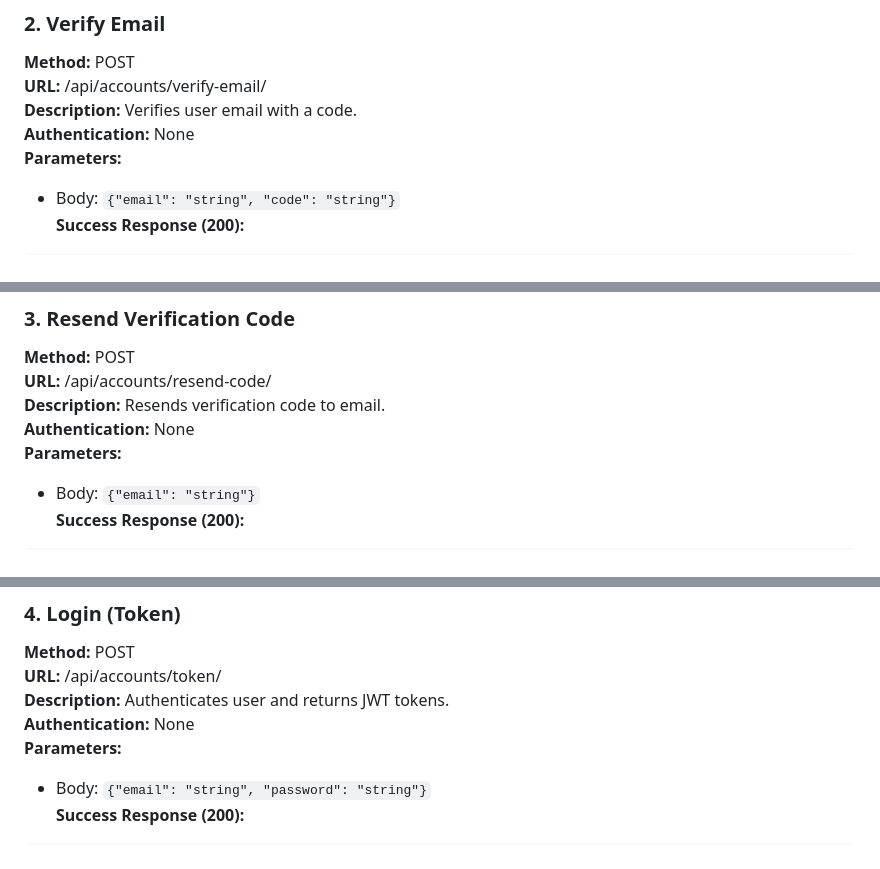
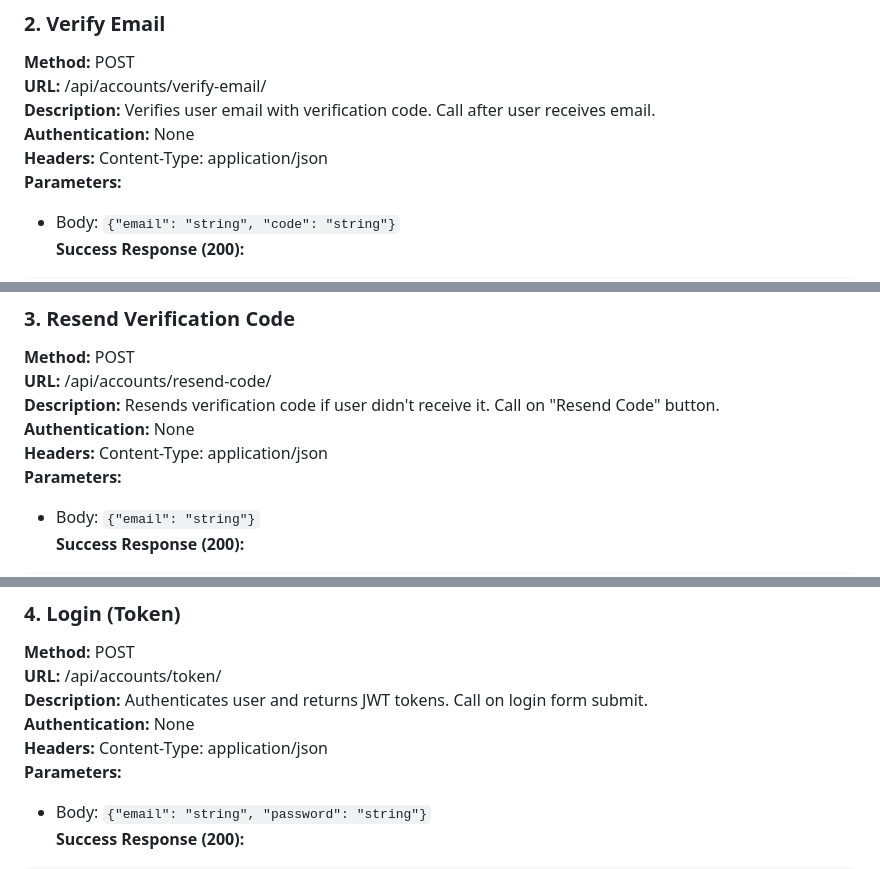
Before and after one commit to Propella-Project/backend, a Markdown page: How_it_works.md, 3 parts joined by grey strips. Rendered like a GitHub page.

```diff
--- a/How_it_works.md
+++ b/How_it_works.md
@@ -35,8 +82,9 @@ Propella is a Django-based platform for exam preparation and user management. It
 ### 2. Verify Email
 **Method:** POST
 **URL:** /api/accounts/verify-email/
-**Description:** Verifies user email with a code.
+**Description:** Verifies user email with verification code. Call after user receives email.
 **Authentication:** None
+**Headers:** Content-Type: application/json
 **Parameters:**
 - Body: `{"email": "string", "code": "string"}`
 **Success Response (200):**
@@ -55,8 +103,9 @@ Propella is a Django-based platform for exam preparation and user management. It
 ### 3. Resend Verification Code
 **Method:** POST
 **URL:** /api/accounts/resend-code/
-**Description:** Resends verification code to email.
+**Description:** Resends verification code if user didn't receive it. Call on "Resend Code" button.
 **Authentication:** None
+**Headers:** Content-Type: application/json
 **Parameters:**
 - Body: `{"email": "string"}`
 **Success Response (200):**
@@ -75,8 +124,9 @@ Propella is a Django-based platform for exam preparation and user management. It
 ### 4. Login (Token)
 **Method:** POST
 **URL:** /api/accounts/token/
-**Description:** Authenticates user and returns JWT tokens.
+**Description:** Authenticates user and returns JWT tokens. Call on login form submit.
 **Authentication:** None
+**Headers:** Content-Type: application/json
 **Parameters:**
 - Body: `{"email": "string", "password": "string"}`
 **Success Response (200):**
```
Also changed, not shown: other parts of How_it_works.md (+77 -16 lines).
